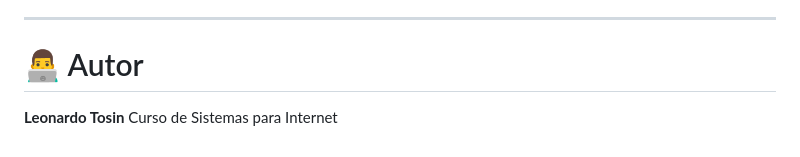
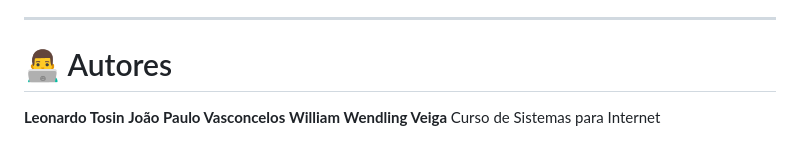
Before and after one commit to LeonardoTosinPR/Zarpa-entregas, a Markdown page: README.md, the part around the change. Drawn GitHub-style.

Commit message:
Add authors João Paulo Vasconcelos and William Wendling Veiga
Updated authors section in README to include additional contributors.

```diff
--- a/README.md
+++ b/README.md
@@ -142,7 +142,9 @@ Atualmente o projeto encontra-se em fase de **desenvolvimento e definição conc
 
 ---
 
-# 👨‍💻 Autor
+# 👨‍💻 Autores
 
 **Leonardo Tosin**
+**João Paulo Vasconcelos**
+**William Wendling Veiga**
 Curso de Sistemas para Internet
```
